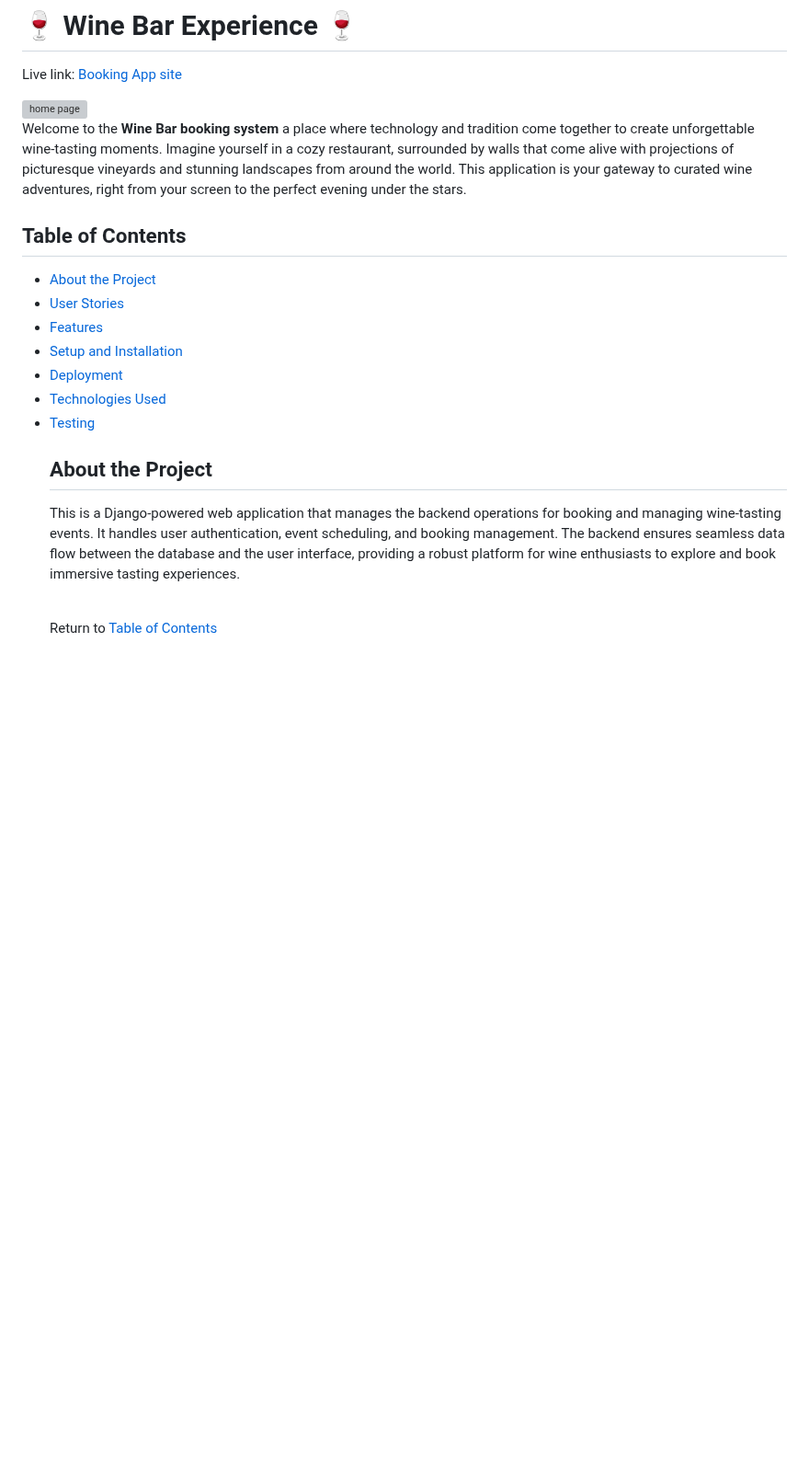
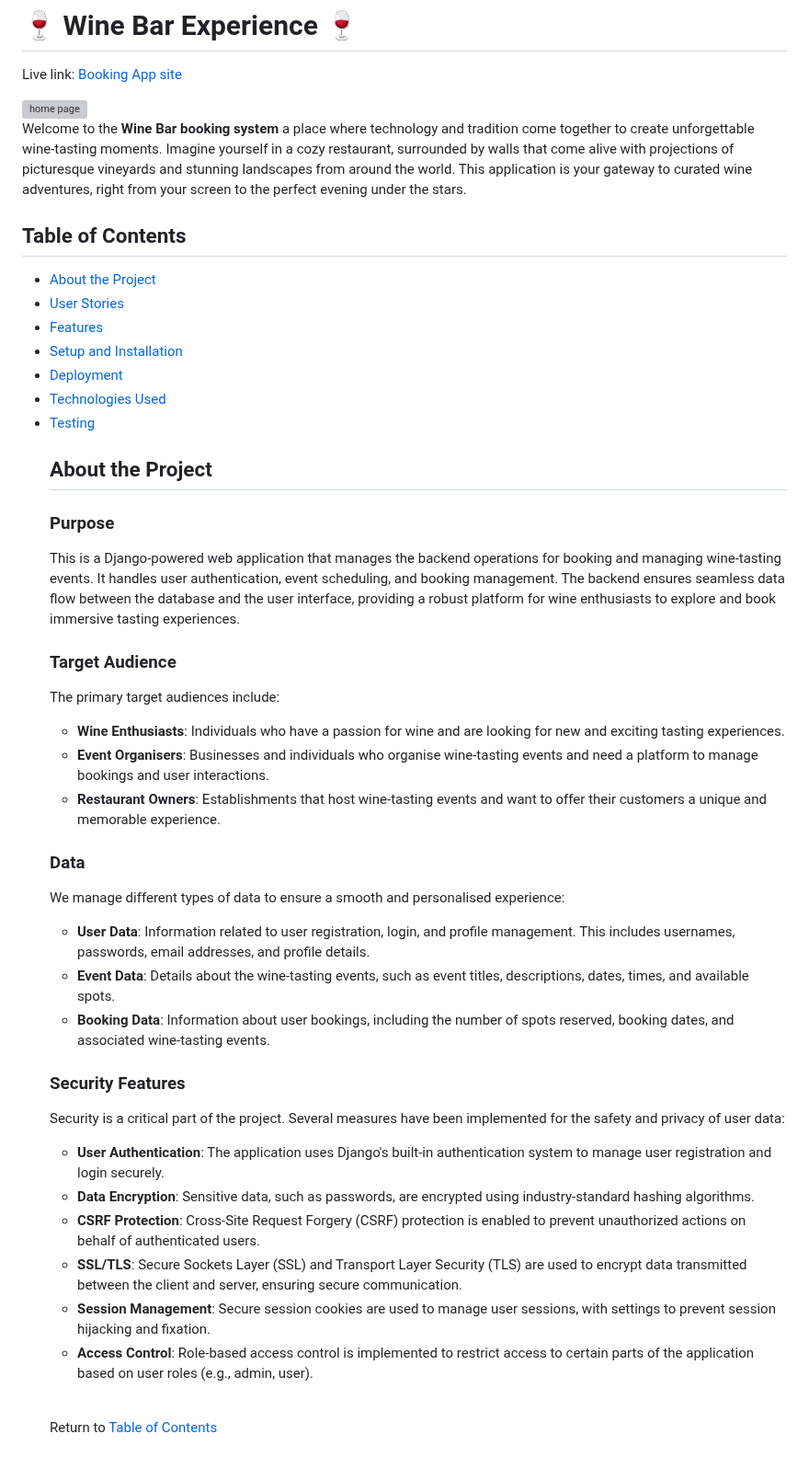
Before and after one commit to TerryLoc/wine-bar-project, a Markdown page: README.md, the part around the change. Shown at 92% size. Drawn GitHub-style; blank space fills up the shorter version; grey boxes are pictures that could not be loaded.

Commit message:
Doc: add purpose details

```diff
--- a/README.md
+++ b/README.md
@@ -5,6 +5,7 @@ Live link: [Booking App site](https://the-wine-bar-5c52e3b945e9.herokuapp.com/)
 <img src="static/media/readme/home_page.png" alt="home page" width="700px" margin=" 0 auto"/>
 
 <p>Welcome to the <strong>Wine Bar booking system</strong> a place where technology and tradition come together to create unforgettable wine-tasting moments. Imagine yourself in a cozy restaurant, surrounded by walls that come alive with projections of picturesque vineyards and stunning landscapes from around the world. This application is your gateway to curated wine adventures, right from your screen to the perfect evening under the stars.</p>
+
 
 ## Table of Contents
 
@@ -19,7 +20,34 @@ Live link: [Booking App site](https://the-wine-bar-5c52e3b945e9.herokuapp.com/)
 
 ## About the Project
 
+### Purpose
+
 <p>This is a Django-powered web application that manages the backend operations for booking and managing wine-tasting events. It handles user authentication, event scheduling, and booking management. The backend ensures seamless data flow between the database and the user interface, providing a robust platform for wine enthusiasts to explore and book immersive tasting experiences.</p>
+
+
+### Target Audience
+
+The primary target audiences include:
+- **Wine Enthusiasts**: Individuals who have a passion for wine and are looking for new and exciting tasting experiences.
+- **Event Organisers**: Businesses and individuals who organise wine-tasting events and need a platform to manage bookings and user interactions.
+- **Restaurant Owners**: Establishments that host wine-tasting events and want to offer their customers a unique and memorable experience.
+
+### Data
+
+We manage different types of data to ensure a smooth and personalised experience:
+- **User Data**: Information related to user registration, login, and profile management. This includes usernames, passwords, email addresses, and profile details.
+- **Event Data**: Details about the wine-tasting events, such as event titles, descriptions, dates, times, and available spots.
+- **Booking Data**: Information about user bookings, including the number of spots reserved, booking dates, and associated wine-tasting events.
+
+### Security Features
+
+Security is a critical part of the project. Several measures have been implemented for the safety and privacy of user data:
+- **User Authentication**: The application uses Django's built-in authentication system to manage user registration and login securely.
+- **Data Encryption**: Sensitive data, such as passwords, are encrypted using industry-standard hashing algorithms.
+- **CSRF Protection**: Cross-Site Request Forgery (CSRF) protection is enabled to prevent unauthorized actions on behalf of authenticated users.
+- **SSL/TLS**: Secure Sockets Layer (SSL) and Transport Layer Security (TLS) are used to encrypt data transmitted between the client and server, ensuring secure communication.
+- **Session Management**: Secure session cookies are used to manage user sessions, with settings to prevent session hijacking and fixation.
+- **Access Control**: Role-based access control is implemented to restrict access to certain parts of the application based on user roles (e.g., admin, user).
 <br>
 
 Return to [Table of Contents](#table-of-contents)
```
